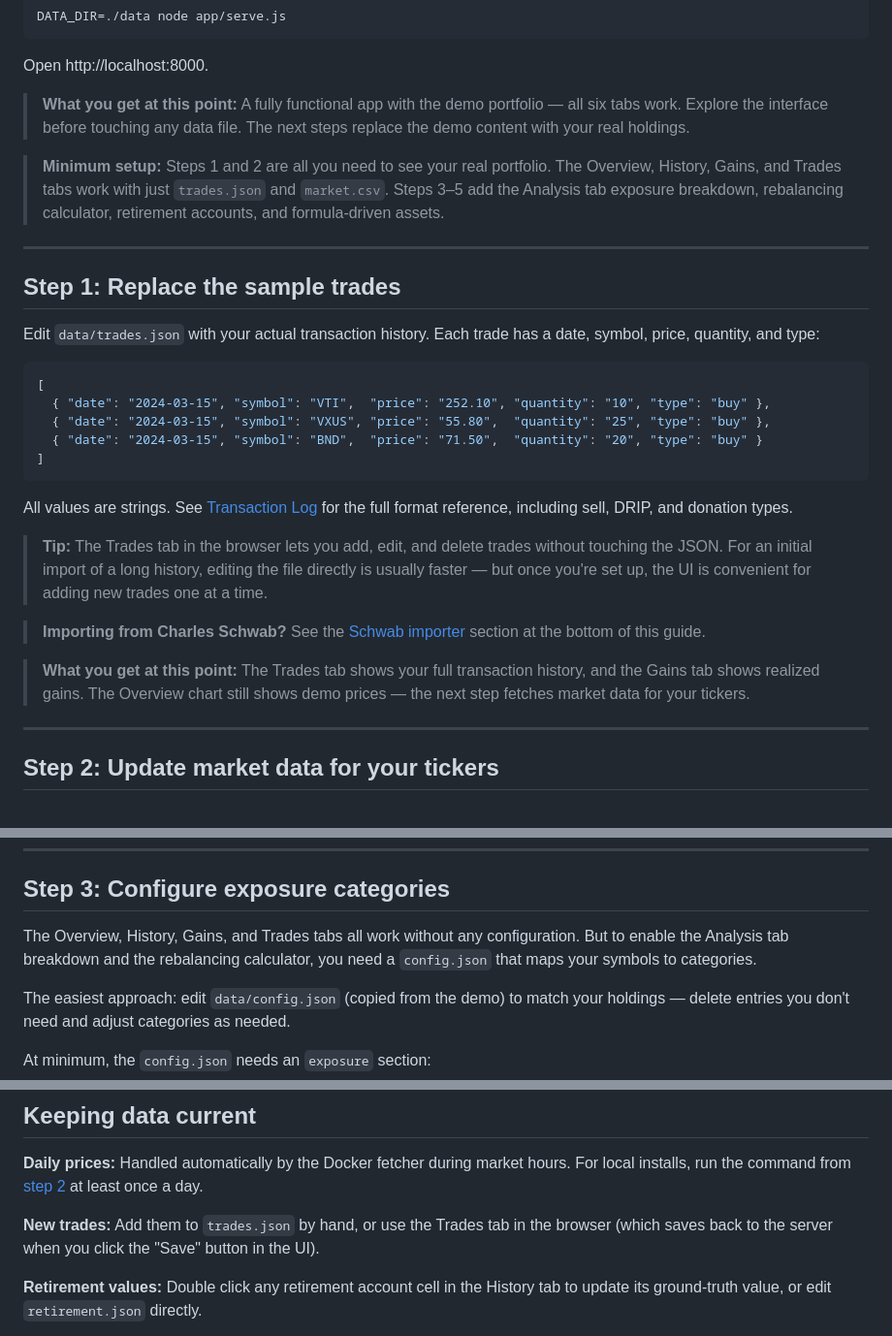
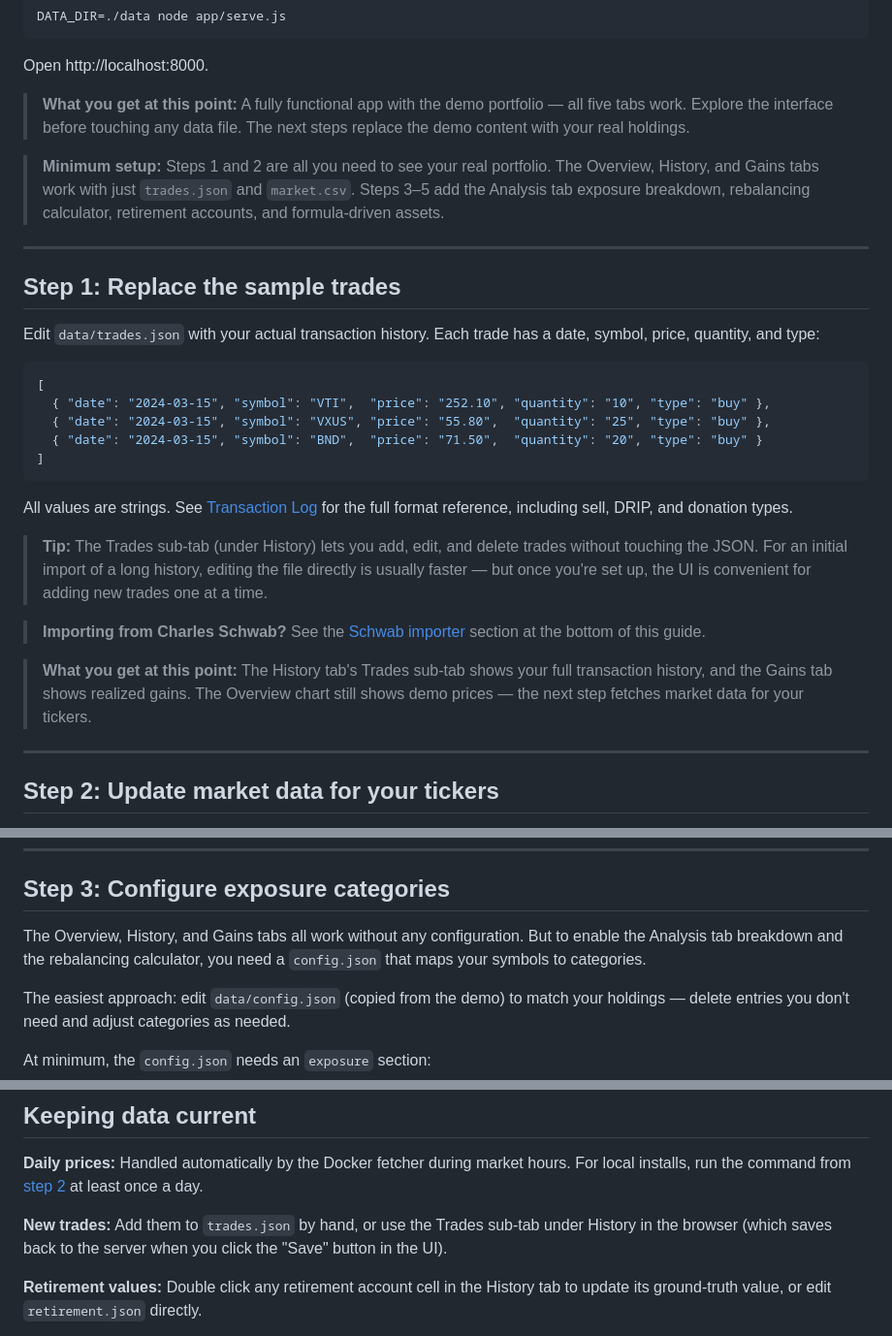
Before and after one commit to jperryhouts/Stonks, a Markdown page: docs/setup.md, 3 parts joined by grey strips. Shown at 97% size. Drawn GitHub-style.

```diff
--- a/docs/setup.md
+++ b/docs/setup.md
@@ -34,9 +34,9 @@ DATA_DIR=./data node app/serve.js
 
 Open http://localhost:8000.
 
-> **What you get at this point:** A fully functional app with the demo portfolio — all six tabs work. Explore the interface before touching any data file. The next steps replace the demo content with your real holdings.
+> **What you get at this point:** A fully functional app with the demo portfolio — all five tabs work. Explore the interface before touching any data file. The next steps replace the demo content with your real holdings.
 
-> **Minimum setup:** Steps 1 and 2 are all you need to see your real portfolio. The Overview, History, Gains, and Trades tabs work with just `trades.json` and `market.csv`. Steps 3–5 add the Analysis tab exposure breakdown, rebalancing calculator, retirement accounts, and formula-driven assets.
+> **Minimum setup:** Steps 1 and 2 are all you need to see your real portfolio. The Overview, History, and Gains tabs work with just `trades.json` and `market.csv`. Steps 3–5 add the Analysis tab exposure breakdown, rebalancing calculator, retirement accounts, and formula-driven assets.
 
 ---
 
@@ -54,11 +54,11 @@ Edit `data/trades.json` with your actual transaction history. Each trade has a d
 
 All values are strings. See [Transaction Log](trades.md) for the full format reference, including sell, DRIP, and donation types.
 
-> **Tip:** The Trades tab in the browser lets you add, edit, and delete trades without touching the JSON. For an initial import of a long history, editing the file directly is usually faster — but once you're set up, the UI is convenient for adding new trades one at a time.
+> **Tip:** The Trades sub-tab (under History) lets you add, edit, and delete trades without touching the JSON. For an initial import of a long history, editing the file directly is usually faster — but once you're set up, the UI is convenient for adding new trades one at a time.
 
 > **Importing from Charles Schwab?** See the [Schwab importer](#importing-from-charles-schwab) section at the bottom of this guide.
 
-> **What you get at this point:** The Trades tab shows your full transaction history, and the Gains tab shows realized gains. The Overview chart still shows demo prices — the next step fetches market data for your tickers.
+> **What you get at this point:** The History tab's Trades sub-tab shows your full transaction history, and the Gains tab shows realized gains. The Overview chart still shows demo prices — the next step fetches market data for your tickers.
 
 ---
 
@@ -89,7 +89,7 @@ The script reads tickers from `trades.json`, fetches prices, and runs a backfill
 
 ## Step 3: Configure exposure categories
 
-The Overview, History, Gains, and Trades tabs all work without any configuration. But to enable the Analysis tab breakdown and the rebalancing calculator, you need a `config.json` that maps your symbols to categories.
+The Overview, History, and Gains tabs all work without any configuration. But to enable the Analysis tab breakdown and the rebalancing calculator, you need a `config.json` that maps your symbols to categories.
 
 The easiest approach: edit `data/config.json` (copied from the demo) to match your holdings — delete entries you don't need and adjust categories as needed.
 
@@ -255,7 +255,7 @@ See [Deterministic Assets](assets.md) for mortgage and I-bond configuration deta
 
 **Daily prices:** Handled automatically by the Docker fetcher during market hours. For local installs, run the command from [step 2](#step-2-update-market-data-for-your-tickers) at least once a day.
 
-**New trades:** Add them to `trades.json` by hand, or use the Trades tab in the browser (which saves back to the server when you click the "Save" button in the UI).
+**New trades:** Add them to `trades.json` by hand, or use the Trades sub-tab under History in the browser (which saves back to the server when you click the "Save" button in the UI).
 
 **Retirement values:** Double click any retirement account cell in the History tab to update its ground-truth value, or edit `retirement.json` directly.
 
```
Also changed, not shown: README.md (+4 -6 lines), docs/trades.md (+2 -2 lines), docs/screenshots/analysis.png, docs/screenshots/gains.png, docs/screenshots/history.png, docs/screenshots/overview.png, docs/screenshots/tools.png, docs/screenshots/trades.png, 3 other files.
